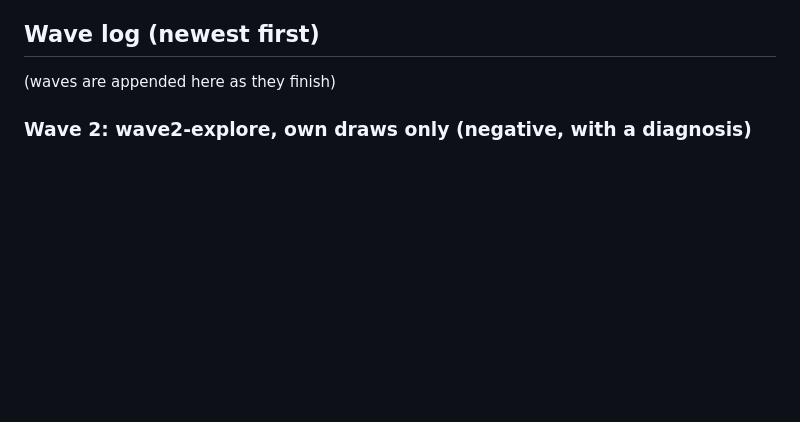
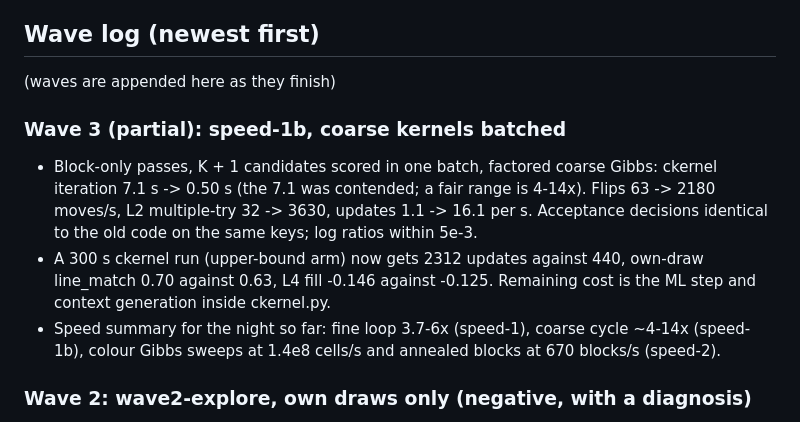
Before and after one commit to amdson/Hierwave, a Markdown page: reportables/2026-10-14_overnight/report.md, the part around the change. GitHub-like rendering; blank space fills up the shorter version.

Commit message:
overnight log: speed-1b entry
Co-Authored-By: Claude Fable 5.1 <noreply@anthropic.com>

```diff
--- a/reportables/2026-10-14_overnight/report.md
+++ b/reportables/2026-10-14_overnight/report.md
@@ -7,6 +7,11 @@ Goals: (1) ground's coarse levels trained by the kernel route; (2) own-draw line
 ## Wave log (newest first)
 
 (waves are appended here as they finish)
+
+### Wave 3 (partial): speed-1b, coarse kernels batched
+- Block-only passes, K + 1 candidates scored in one batch, factored coarse Gibbs: ckernel iteration 7.1 s -> 0.50 s (the 7.1 was contended; a fair range is 4-14x). Flips 63 -> 2180 moves/s, L2 multiple-try 32 -> 3630, updates 1.1 -> 16.1 per s. Acceptance decisions identical to the old code on the same keys; log ratios within 5e-3.
+- A 300 s ckernel run (upper-bound arm) now gets 2312 updates against 440, own-draw line_match 0.70 against 0.63, L4 fill -0.146 against -0.125. Remaining cost is the ML step and context generation inside ckernel.py.
+- Speed summary for the night so far: fine loop 3.7-6x (speed-1), coarse cycle ~4-14x (speed-1b), colour Gibbs sweeps at 1.4e8 cells/s and annealed blocks at 670 blocks/s (speed-2).
 
 ### Wave 2: wave2-explore, own draws only (negative, with a diagnosis)
 - Five arms (bottom-up curriculum + coarse flips K = 16; + annealed L4 blocks; tempered transitions tau <= 2 and <= 6; hot-end lambda 1), one seed, 300 s each, no probe contexts: own-draw line_match stays at 0.50 in all five; dirt 0.84-0.90. The clamp-gate gap closes in every arm (own contexts fit), but that is the fine levels fitting own contexts, not exploration.
```
